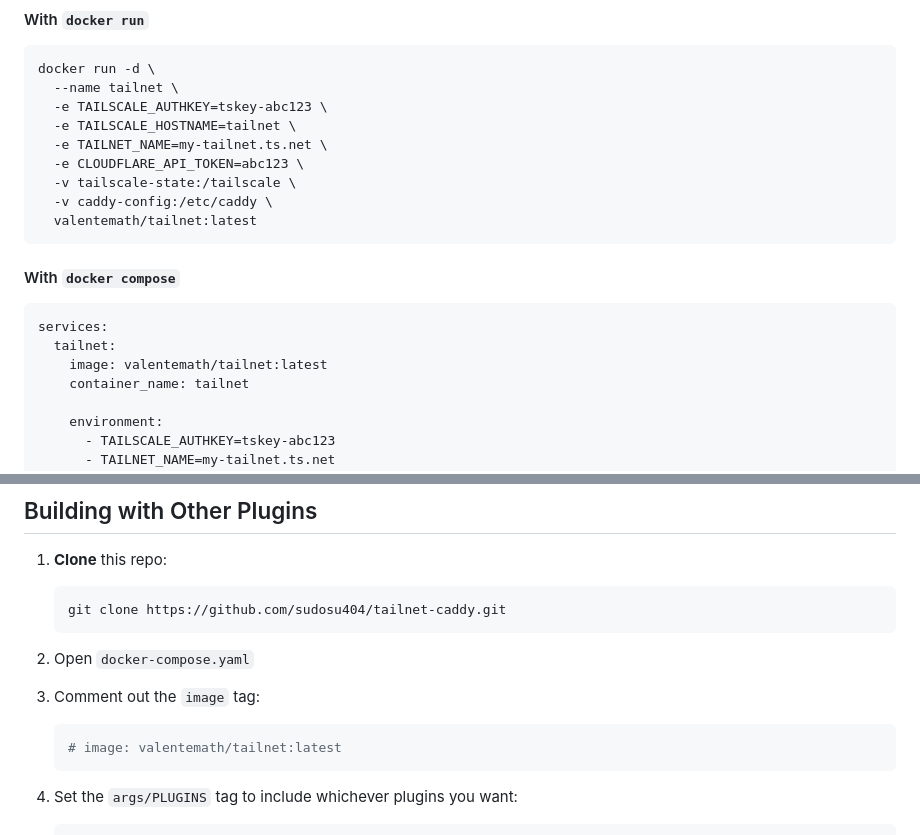
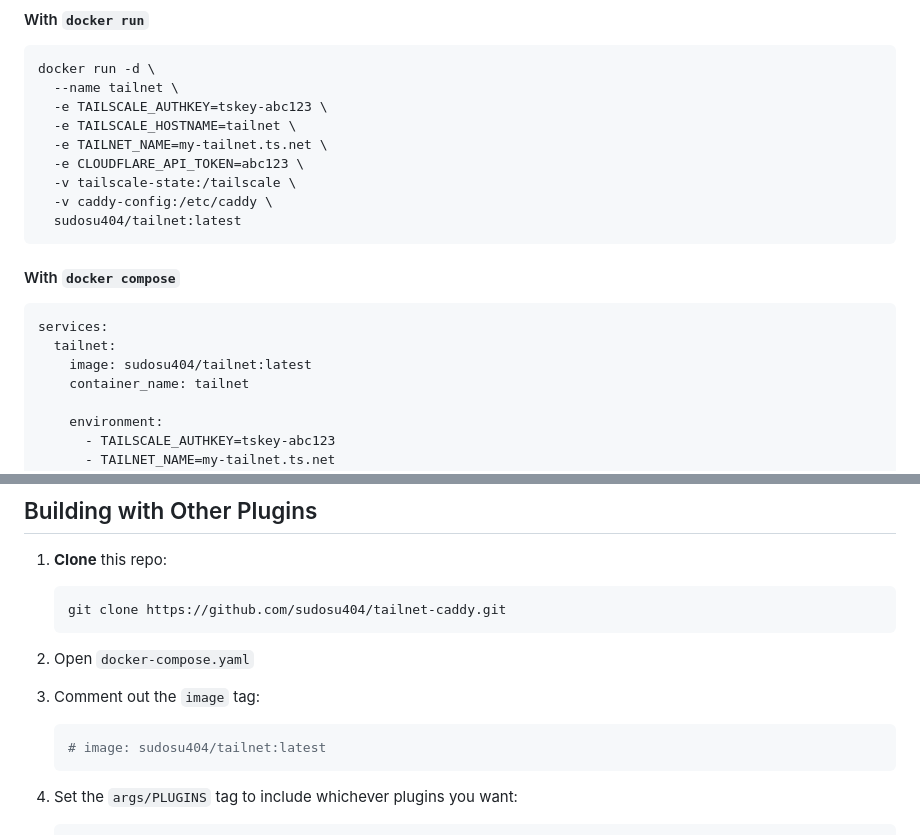
Before and after one commit to sudosu404/tailnet, a Markdown page: README.md, 2 parts joined by grey strips. Rendered like a GitHub page.

Commit message:
fix: correct repo

````diff
--- a/README.md
+++ b/README.md
@@ -28,7 +28,7 @@ docker run -d \
   -e CLOUDFLARE_API_TOKEN=abc123 \
   -v tailscale-state:/tailscale \
   -v caddy-config:/etc/caddy \
-  valentemath/tailnet:latest
+  sudosu404/tailnet:latest
 ```
 
 #### With `docker compose`
@@ -36,7 +36,7 @@ docker run -d \
 ```yaml
 services:
   tailnet:
-    image: valentemath/tailnet:latest
+    image: sudosu404/tailnet:latest
     container_name: tailnet
 
     environment:
@@ -101,7 +101,7 @@ This container tries to load `/etc/caddy/Caddyfile` at launch, which you can mou
 
 3. Comment out the `image` tag:
     ```yaml
-    # image: valentemath/tailnet:latest
+    # image: sudosu404/tailnet:latest
     ```
 
 4. Set the `args/PLUGINS` tag to include whichever plugins you want:
````
